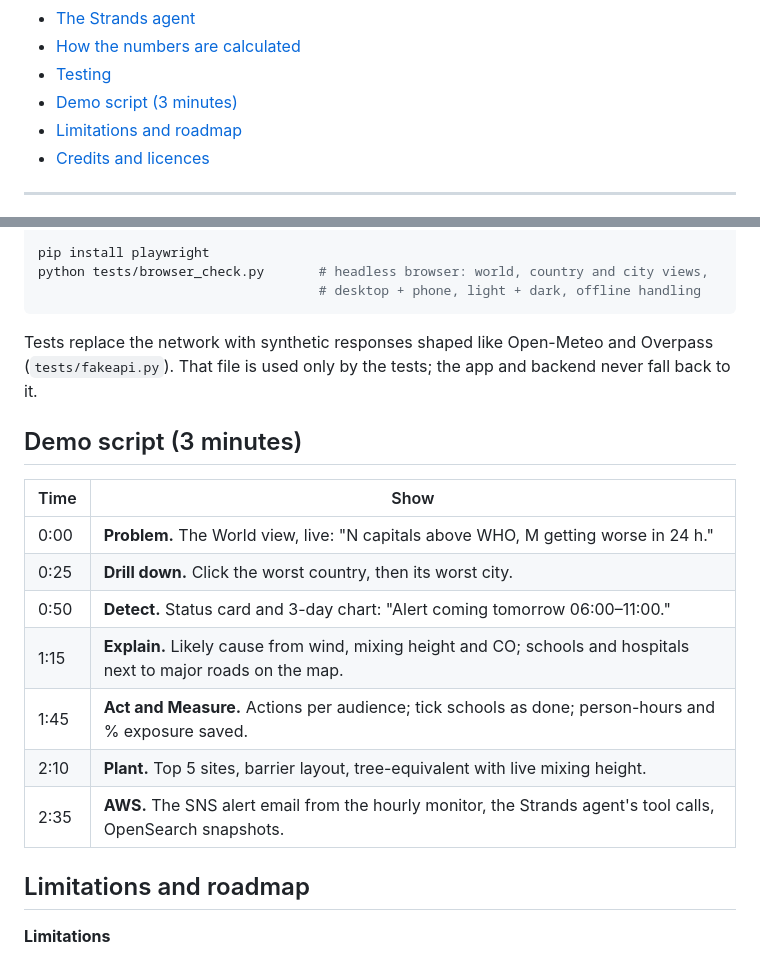
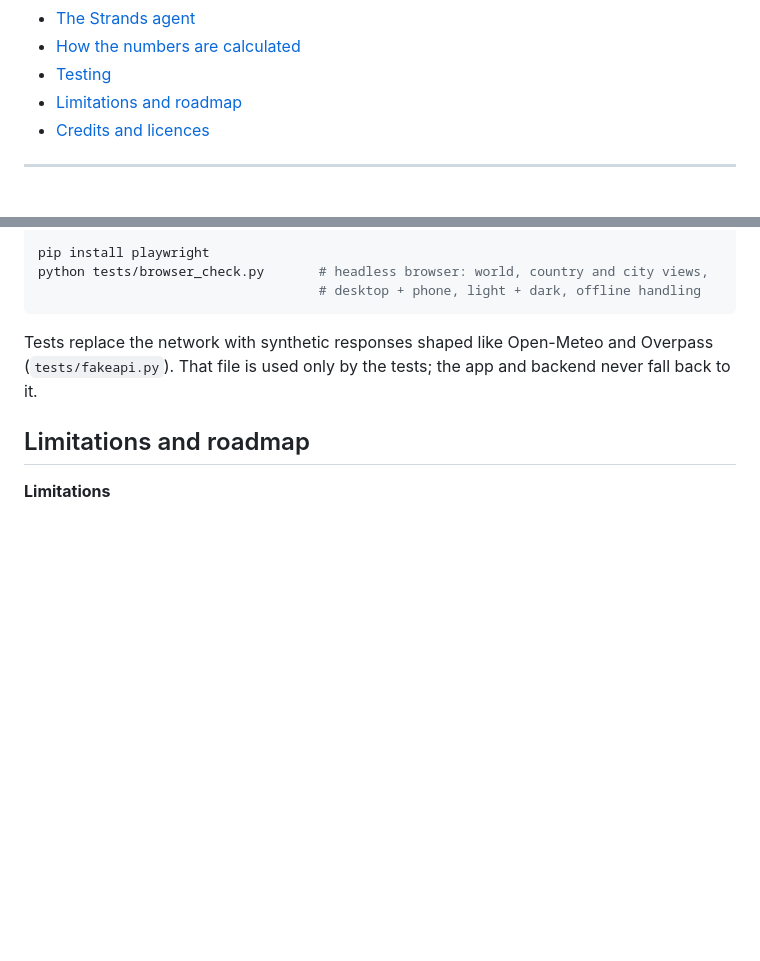
Before and after one commit to santhoshkrishnan-M/Air2green, a Markdown page: README.md, 2 parts joined by grey strips. GitHub-like rendering; blank space fills up the shorter version.

Commit message:
Remove section from README
Removed demo script section from README.

```diff
--- a/README.md
+++ b/README.md
@@ -25,7 +25,6 @@ actions save, and where tree planting would protect the most people over the lon
 - [The Strands agent](#the-strands-agent)
 - [How the numbers are calculated](#how-the-numbers-are-calculated)
 - [Testing](#testing)
-- [Demo script (3 minutes)](#demo-script-3-minutes)
 - [Limitations and roadmap](#limitations-and-roadmap)
 - [Credits and licences](#credits-and-licences)
 
@@ -353,18 +352,6 @@ python tests/browser_check.py       # headless browser: world, country and city
 Tests replace the network with synthetic responses shaped like Open-Meteo and Overpass
 (`tests/fakeapi.py`). That file is used only by the tests; the app and backend never fall back to it.
 
-## Demo script (3 minutes)
-
-| Time | Show |
-|---|---|
-| 0:00 | **Problem.** The World view, live: "N capitals above WHO, M getting worse in 24 h." |
-| 0:25 | **Drill down.** Click the worst country, then its worst city. |
-| 0:50 | **Detect.** Status card and 3-day chart: "Alert coming tomorrow 06:00–11:00." |
-| 1:15 | **Explain.** Likely cause from wind, mixing height and CO; schools and hospitals next to major roads on the map. |
-| 1:45 | **Act and Measure.** Actions per audience; tick schools as done; person-hours and % exposure saved. |
-| 2:10 | **Plant.** Top 5 sites, barrier layout, tree-equivalent with live mixing height. |
-| 2:35 | **AWS.** The SNS alert email from the hourly monitor, the Strands agent's tool calls, OpenSearch snapshots. |
-
 ## Limitations and roadmap
 
 **Limitations**
```
